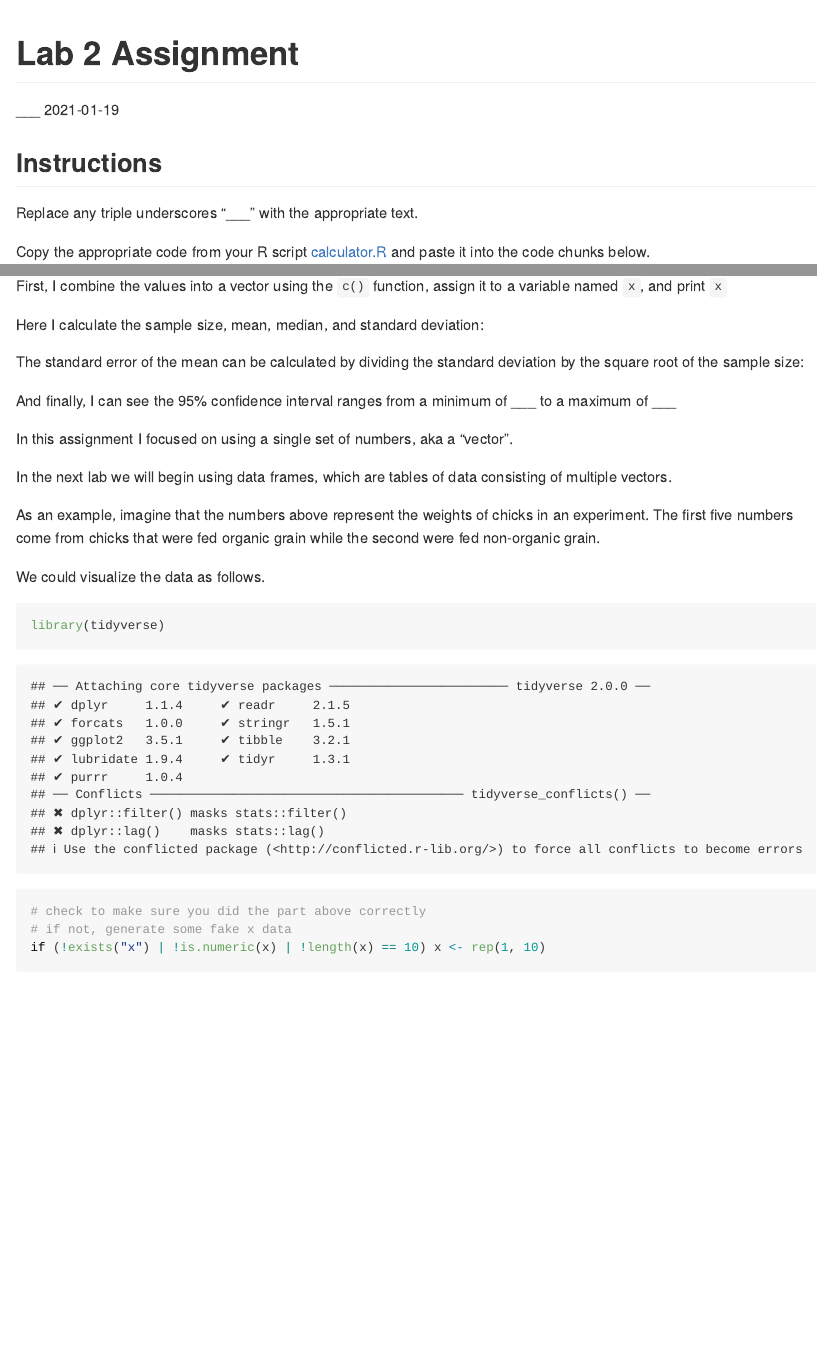
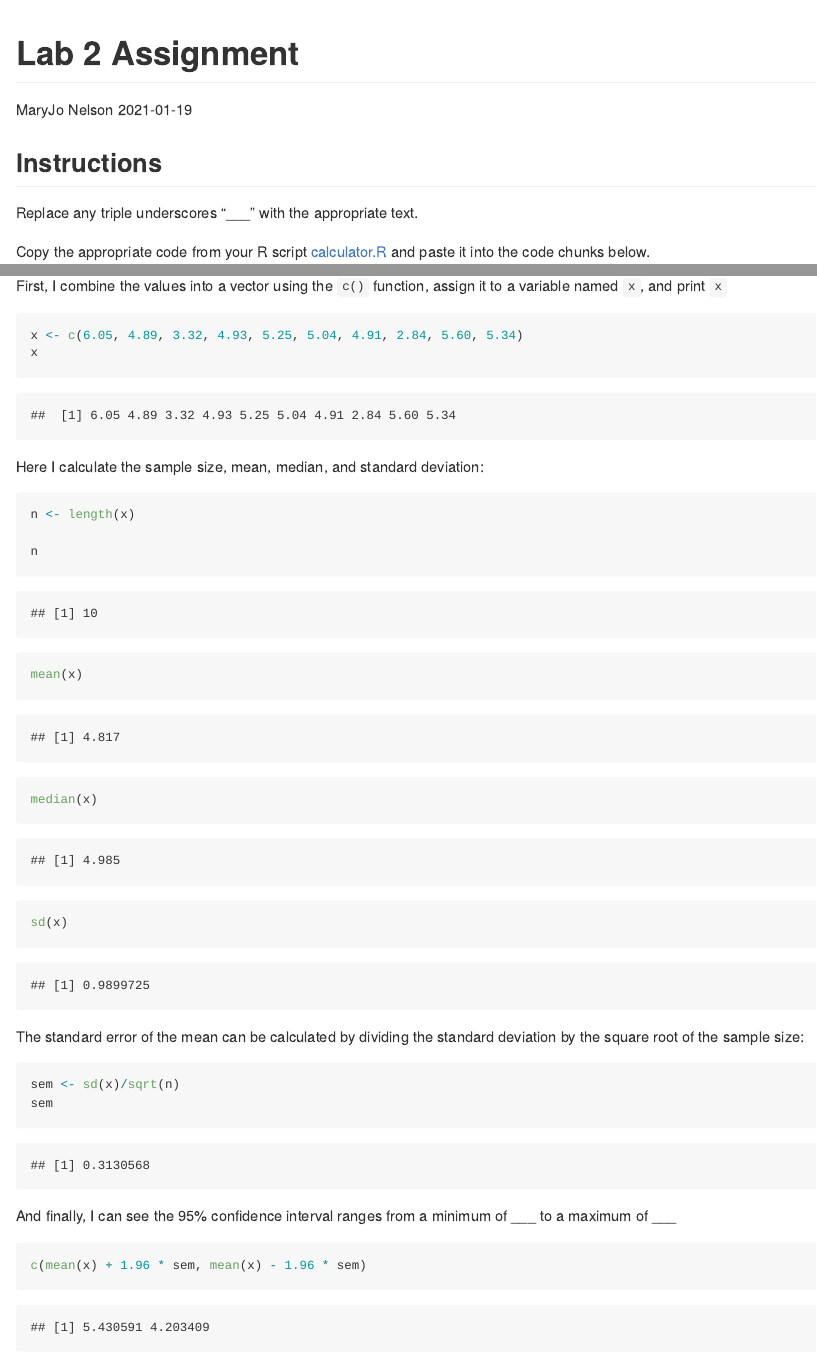
Before and after one commit to BIOL275-MSUM/lab-2-MaryJo-Nelson, an R Markdown document (assignment.Rmd): the page in a window 1100 px wide, from its top, and a second part further down, joined at a grey line. Rendered offline with R 4.5, knitr and Pandoc, with nearby package versions; code that draws random numbers runs with fixed seeds of ours; some code elsewhere in the file could not run offline.

Commit message:
MaryJo Nelson Lab 2 Assignment

````diff
--- a/assignment.Rmd
+++ b/assignment.Rmd
@@ -1,6 +1,6 @@
 ---
 title: "Lab 2 Assignment"
-author: "___"
+author: "MaryJo Nelson"
 date: "`r format(Sys.Date())`"
 output: github_document
 ---
@@ -21,11 +21,21 @@ First, I combine the values into a vector using the `c()` function, assign it to
 
 ```{r vector}
 
+x <- c(6.05, 4.89, 3.32, 4.93, 5.25, 5.04, 4.91, 2.84, 5.60, 5.34)
+x
+
 ```
 
 Here I calculate the sample size, mean, median, and standard deviation:
 
 ```{r stats}
+
+n <- length(x)
+
+n
+mean(x)
+median(x)
+sd(x)
 
 ```
 
@@ -33,11 +43,16 @@ The standard error of the mean can be calculated by dividing the standard deviat
 
 ```{r se}
 
+sem <- sd(x)/sqrt(n)
+sem
+
 ```
 
 And finally, I can see the 95% confidence interval ranges from a minimum of ___ to a maximum of ___
 
 ```{r mean}
+
+c(mean(x) + 1.96 * sem, mean(x) - 1.96 * sem)
 
 ```
 
````
Also changed, not shown: README.Rmd (+8 -4 lines), README.md (added), assignment.md (added), assignment_files/figure-gfm/unnamed-chunk-1-1.png (added), 2 other files.
